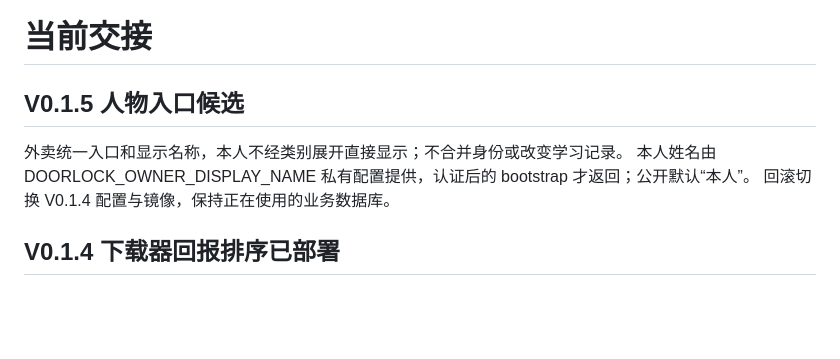
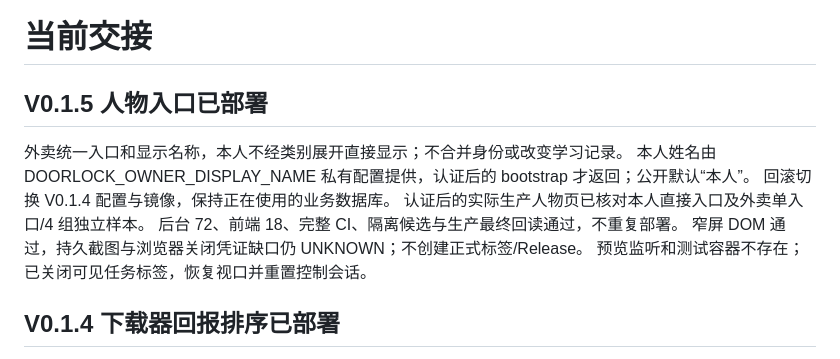
Before and after one commit to yezhiming1/xiaomi-lock-doorlock-sentinel, a Markdown page: docs/HANDOFF.md, the part around the change. GitHub-like rendering; blank space fills up the shorter version.

```diff
--- a/docs/HANDOFF.md
+++ b/docs/HANDOFF.md
@@ -1,10 +1,14 @@
 # 当前交接
 
-## V0.1.5 人物入口候选
+## V0.1.5 人物入口已部署
 
 外卖统一入口和显示名称，本人不经类别展开直接显示；不合并身份或改变学习记录。
 本人姓名由 DOORLOCK_OWNER_DISPLAY_NAME 私有配置提供，认证后的 bootstrap 才返回；公开默认“本人”。
 回滚切换 V0.1.4 配置与镜像，保持正在使用的业务数据库。
+认证后的实际生产人物页已核对本人直接入口及外卖单入口/4 组独立样本。
+后台 72、前端 18、完整 CI、隔离候选与生产最终回读通过，不重复部署。
+窄屏 DOM 通过，持久截图与浏览器关闭凭证缺口仍 UNKNOWN；不创建正式标签/Release。
+预览监听和测试容器不存在；已关闭可见任务标签，恢复视口并重置控制会话。
 
 ## V0.1.4 下载器回报排序已部署
 
```
Also changed, not shown: docs/PROJECT_STATE.md (+6 -2 lines), docs/RELEASE.md (+30 -0 lines).
